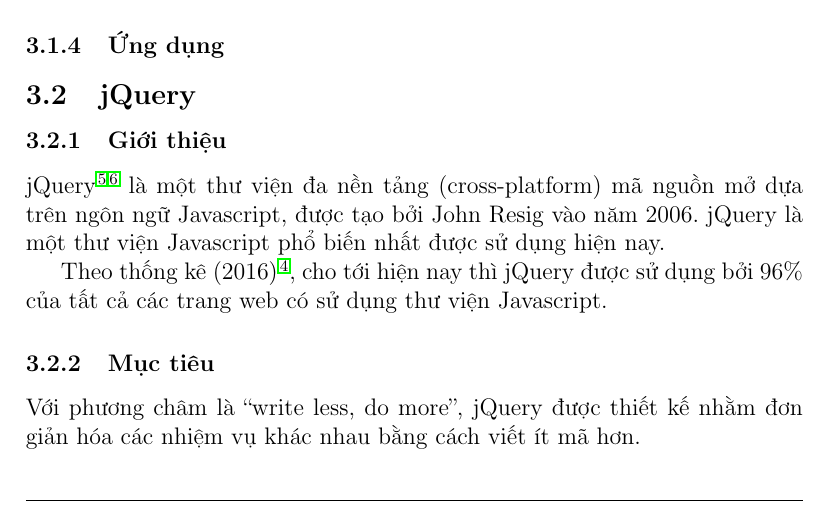
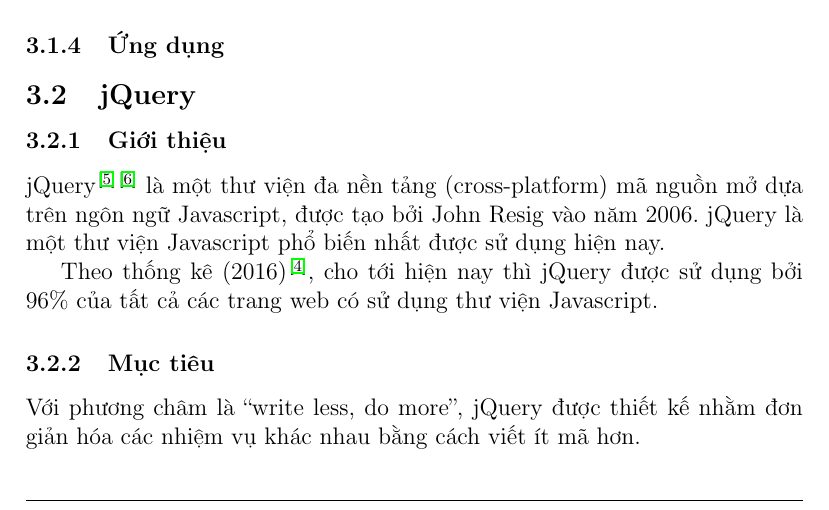
Before and after one commit to csethanhcong/C9js, a LaTeX document (report/Latex/temp.tex): part of page 16 of 27, cut so that both start at the same text. Compiled offline with pdfLaTeX.

Commit message:
add square bracket to ref

```diff
--- a/report/Latex/temp.tex
+++ b/report/Latex/temp.tex
@@ -13,6 +13,7 @@
 \fancyfoot[R] {Trang | \thepage}
 \renewcommand{\headrulewidth}{0.3pt}
 \renewcommand{\footrulewidth}{0.3pt}
+\setcitestyle{square}
 
 \begin{document}
 \tableofcontents
```
Also changed, not shown: report/Latex/temp.pdf.
